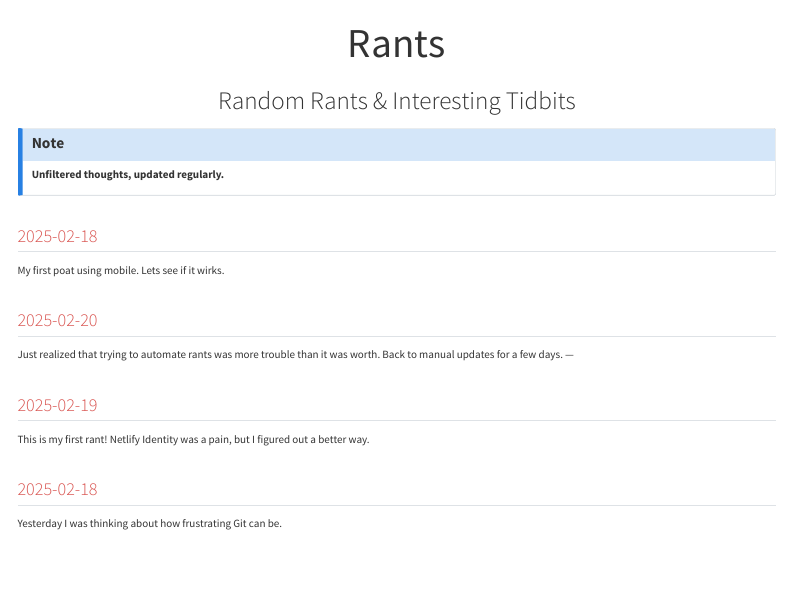
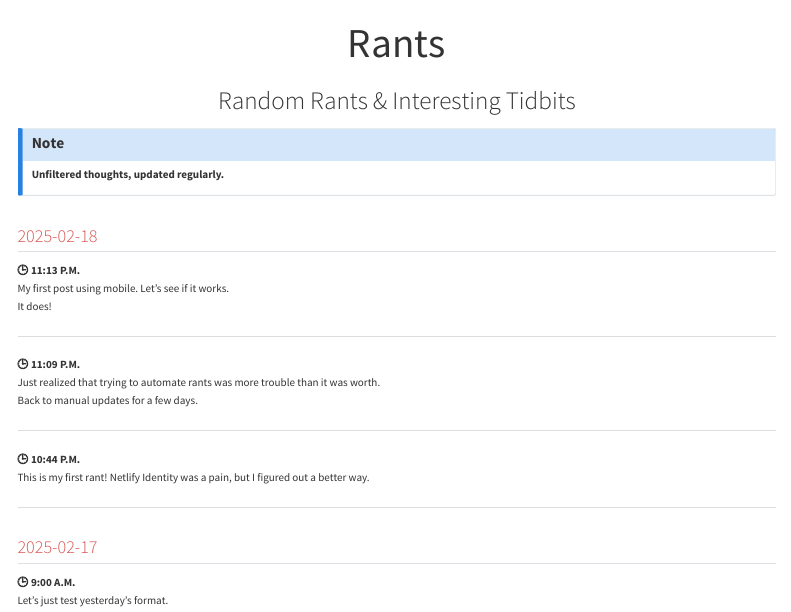
Before and after one commit to mtgingrass/tourwithmark_2025, a Quarto document (rants.qmd): the page in a window 1100 px wide, from its top. Rendered offline with R 4.5, knitr and Pandoc in place of Quarto, with nearby package versions; menus at the side of the page are left out.

Commit message:
changed appearances

```diff
--- a/rants.qmd
+++ b/rants.qmd
@@ -5,11 +5,13 @@ format: html
 
 # Random Rants & Interesting Tidbits
 
-::: callout-note
+::: {.callout-note}
 **Unfiltered thoughts, updated regularly.**
 :::
 
 ## 2025-02-18
 
-My first poat using mobile. Lets see if it wirks.
+**🕒 11:13 P.M.**
+My first post using mobile. Let's see if it works.
+It does!
 
@@ -17,3 +19,5 @@ My first poat using mobile. Lets see if it wirks.
 
-Just realized that trying to automate rants was more trouble than it was worth. Back to manual updates for a few days. ---
+**🕒 11:09 P.M.**
+Just realized that trying to automate rants was more trouble than it was worth.
+Back to manual updates for a few days.
 
@@ -21,3 +25,4 @@ Just realized that trying to automate rants was more trouble than it was worth.
 
+**🕒 10:44 P.M.**
 This is my first rant! Netlify Identity was a pain, but I figured out a better way.
 
@@ -25,2 +30,5 @@ This is my first rant! Netlify Identity was a pain, but I figured out a better w
 
-Yesterday I was thinking about how frustrating Git can be.
+## 2025-02-17
+
+**🕒 9:00 A.M.**
+Let's just test yesterday's format.
```
Also changed, not shown: rants.qmd (6 more changed lines).
